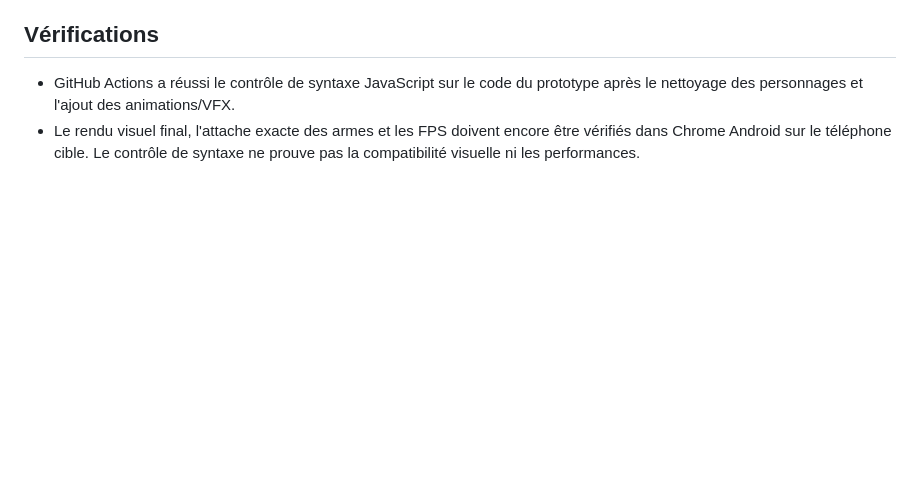
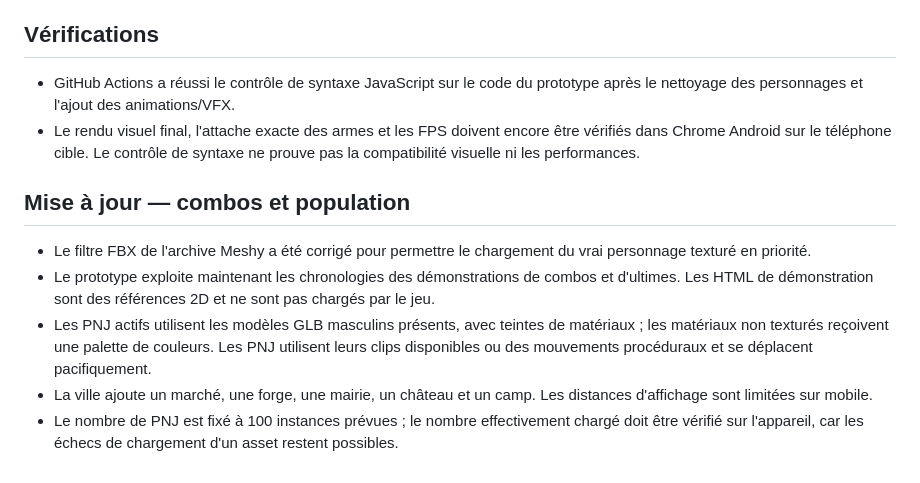
Before and after one commit to debsboni7-dot/ASTREA-REBORN, a Markdown page: 01-DOCUMENTATION/AUDIT-MODELES-PERSONNAGES.md, the part around the change. Drawn GitHub-style; blank space fills up the shorter version.

Commit message:
Extend character audit with combat and NPC integration

```diff
--- a/01-DOCUMENTATION/AUDIT-MODELES-PERSONNAGES.md
+++ b/01-DOCUMENTATION/AUDIT-MODELES-PERSONNAGES.md
@@ -27,3 +27,10 @@ Date : 18 octobre 2026
 
 - GitHub Actions a réussi le contrôle de syntaxe JavaScript sur le code du prototype après le nettoyage des personnages et l'ajout des animations/VFX.
 - Le rendu visuel final, l'attache exacte des armes et les FPS doivent encore être vérifiés dans Chrome Android sur le téléphone cible. Le contrôle de syntaxe ne prouve pas la compatibilité visuelle ni les performances.
+
+## Mise à jour — combos et population
+- Le filtre FBX de l'archive Meshy a été corrigé pour permettre le chargement du vrai personnage texturé en priorité.
+- Le prototype exploite maintenant les chronologies des démonstrations de combos et d'ultimes. Les HTML de démonstration sont des références 2D et ne sont pas chargés par le jeu.
+- Les PNJ actifs utilisent les modèles GLB masculins présents, avec teintes de matériaux ; les matériaux non texturés reçoivent une palette de couleurs. Les PNJ utilisent leurs clips disponibles ou des mouvements procéduraux et se déplacent pacifiquement.
+- La ville ajoute un marché, une forge, une mairie, un château et un camp. Les distances d'affichage sont limitées sur mobile.
+- Le nombre de PNJ est fixé à 100 instances prévues ; le nombre effectivement chargé doit être vérifié sur l'appareil, car les échecs de chargement d'un asset restent possibles.
```
